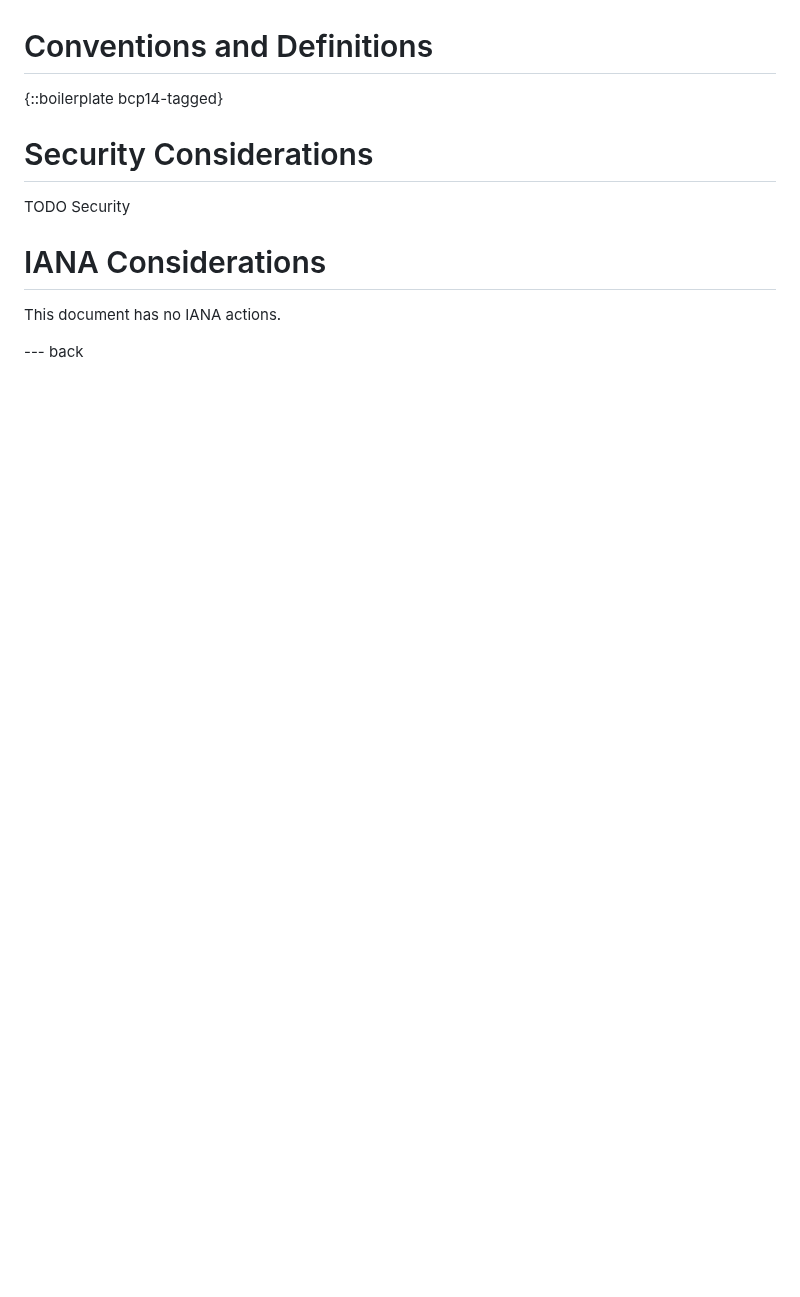
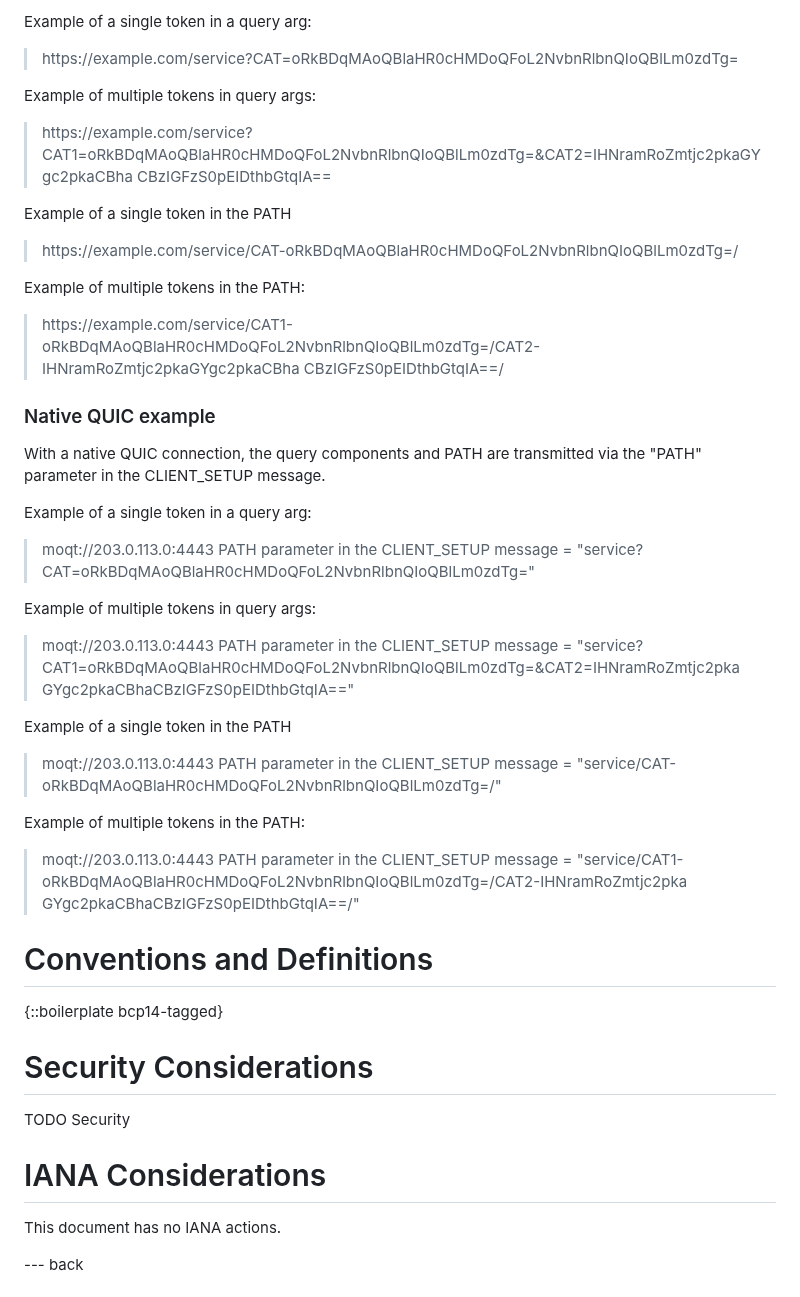
Before and after one commit to moq-wg/CAT-4-MOQT, a Markdown page: draft-law-moq-cat4moqt.md, the part around one of its changes. GitHub-like rendering; blank space fills up the shorter version.

```diff
--- a/draft-law-moq-cat4moqt.md
+++ b/draft-law-moq-cat4moqt.md
@@ -87,3 +120,53 @@ actions which the client may take once connected.
+Example of a single token in a query arg:
+<blockquote>
+https://example.com/service?CAT=oRkBDqMAoQBlaHR0cHMDoQFoL2NvbnRlbnQIoQBlLm0zdTg=
+</blockquote>
+
+Example of multiple tokens in query args:
+<blockquote>
+https://example.com/service?CAT1=oRkBDqMAoQBlaHR0cHMDoQFoL2NvbnRlbnQIoQBlLm0zdTg=&CAT2=IHNramRoZmtjc2pkaGYgc2pkaCBha
+CBzIGFzS0pEIDthbGtqIA==
+</blockquote>
+
+Example of a single token in the PATH
+<blockquote>
+https://example.com/service/CAT-oRkBDqMAoQBlaHR0cHMDoQFoL2NvbnRlbnQIoQBlLm0zdTg=/
+</blockquote>
+
+Example of multiple tokens in the PATH:
+<blockquote>
+https://example.com/service/CAT1-oRkBDqMAoQBlaHR0cHMDoQFoL2NvbnRlbnQIoQBlLm0zdTg=/CAT2-IHNramRoZmtjc2pkaGYgc2pkaCBha
+CBzIGFzS0pEIDthbGtqIA==/
+</blockquote>
+
+### Native QUIC example
+With a native QUIC connection, the query components and PATH are transmitted via the "PATH" parameter in the CLIENT_SETUP message.
+
+Example of a single token in a query arg:
+<blockquote>
+moqt://203.0.113.0:4443
+PATH parameter in the CLIENT_SETUP message = "service?CAT=oRkBDqMAoQBlaHR0cHMDoQFoL2NvbnRlbnQIoQBlLm0zdTg="
+</blockquote>
+
+Example of multiple tokens in query args:
+<blockquote>
+moqt://203.0.113.0:4443
+PATH parameter in the CLIENT_SETUP message = "service?CAT1=oRkBDqMAoQBlaHR0cHMDoQFoL2NvbnRlbnQIoQBlLm0zdTg=&CAT2=IHNramRoZmtjc2pka
+GYgc2pkaCBhaCBzIGFzS0pEIDthbGtqIA=="
+</blockquote>
+
+Example of a single token in the PATH
+<blockquote>
+moqt://203.0.113.0:4443
+PATH parameter in the CLIENT_SETUP message = "service/CAT-oRkBDqMAoQBlaHR0cHMDoQFoL2NvbnRlbnQIoQBlLm0zdTg=/"
+</blockquote>
+
+Example of multiple tokens in the PATH:
+<blockquote>
+moqt://203.0.113.0:4443
+PATH parameter in the CLIENT_SETUP message = "service/CAT1-oRkBDqMAoQBlaHR0cHMDoQFoL2NvbnRlbnQIoQBlLm0zdTg=/CAT2-IHNramRoZmtjc2pka
+GYgc2pkaCBhaCBzIGFzS0pEIDthbGtqIA==/"
+</blockquote>
 
 # Conventions and Definitions
 
```
Also changed, not shown: other parts of draft-law-moq-cat4moqt.md (+37 -4 lines).
